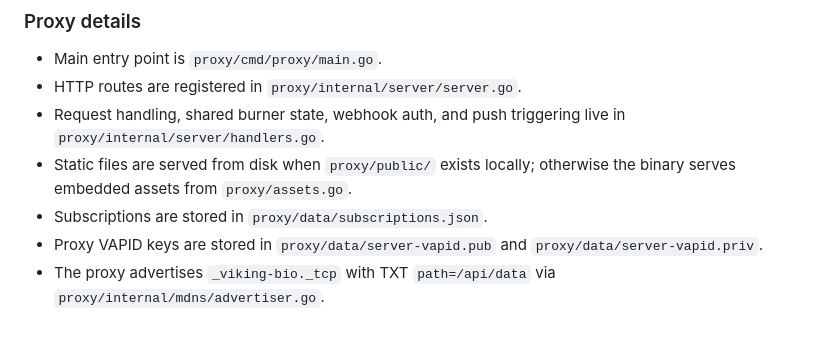
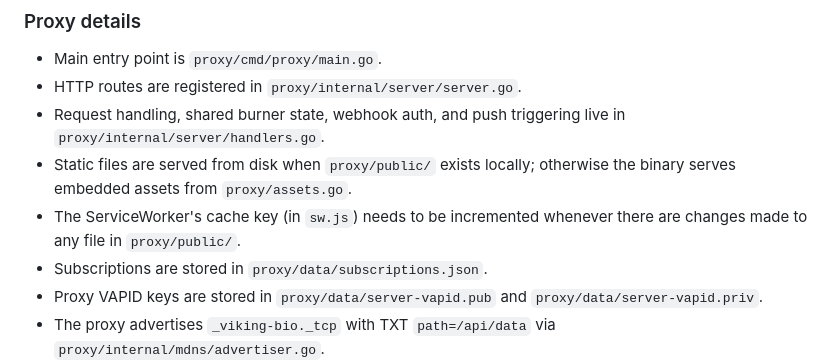
Before and after one commit to phieri/viking-bio-pwa, a Markdown page: .github/copilot-instructions.md, the part around the change. Drawn GitHub-style; blank space fills up the shorter version.

Commit message:
Update ServiceWorker cache key handling instructions
[no ci]

```diff
--- a/.github/copilot-instructions.md
+++ b/.github/copilot-instructions.md
@@ -82,6 +82,8 @@ Proxy (Go)
   `proxy/internal/server/handlers.go`.
 - Static files are served from disk when `proxy/public/` exists locally; otherwise the
   binary serves embedded assets from `proxy/assets.go`.
+- The ServiceWorker's cache key (in `sw.js`) needs to be incremented whenever there
+  are changes made to any file in `proxy/public/`.
 - Subscriptions are stored in `proxy/data/subscriptions.json`.
 - Proxy VAPID keys are stored in `proxy/data/server-vapid.pub` and
   `proxy/data/server-vapid.priv`.
```
